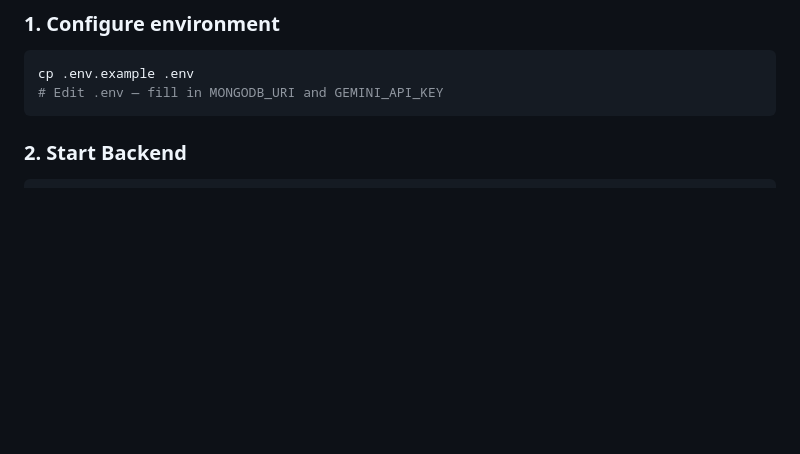
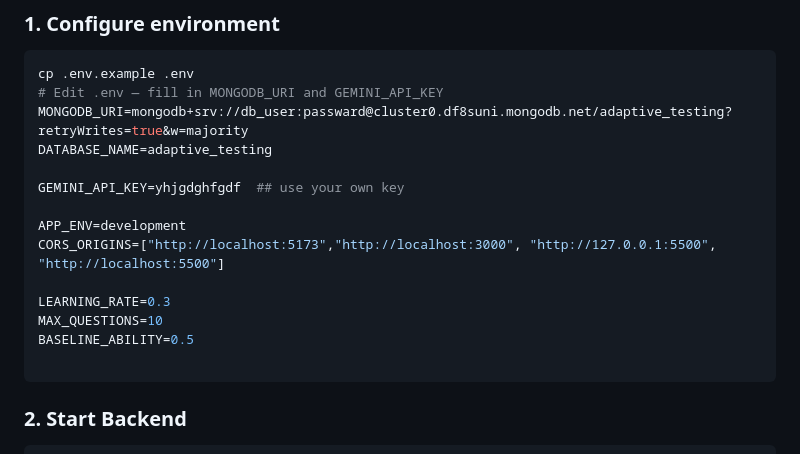
Before and after one commit to Abhishek-2027/-HighScores_Assignement, a Markdown page: README.md, the part around the change. GitHub-like rendering; blank space fills up the shorter version.

````diff
--- a/README.md
+++ b/README.md
@@ -70,6 +70,18 @@ adaptive-testing-system/
 ```bash
 cp .env.example .env
 # Edit .env — fill in MONGODB_URI and GEMINI_API_KEY
+MONGODB_URI=mongodb+srv://db_user:passward@cluster0.df8suni.mongodb.net/adaptive_testing?retryWrites=true&w=majority
+DATABASE_NAME=adaptive_testing
+
+GEMINI_API_KEY=yhjgdghfgdf  ## use your own key
+
+APP_ENV=development
+CORS_ORIGINS=["http://localhost:5173","http://localhost:3000", "http://127.0.0.1:5500", "http://localhost:5500"]
+
+LEARNING_RATE=0.3
+MAX_QUESTIONS=10
+BASELINE_ABILITY=0.5
+
 ```
 
 ### 2. Start Backend
````
